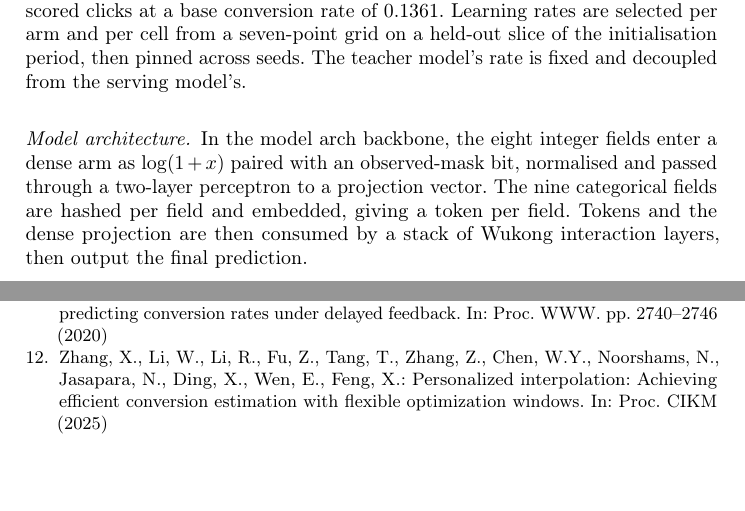
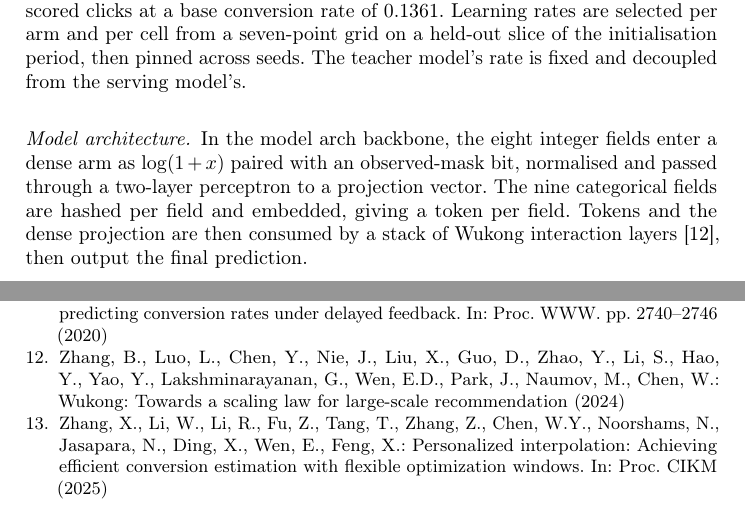
Before and after one commit to Oscarlight/eastblue-delay-attribution, a LaTeX paper (main.tex, which reads refs.bib, sections/03-experiments.tex): two parts of pages 3 and 7 of 7, joined at a grey line, cut so that both start at the same text, the shorter picture padded with empty space. Compiled offline with pdfLaTeX.

Commit message:
Cite the Wukong paper; fix a bib comment that swallowed an entry
Added zhang2024wukong, verified against the PDF supplied in-project:
author list, title and Meta affiliation read off the front matter of
arXiv 2403.02545v1, 4 Mar 2024. The preprint states no venue, so the
entry claims none rather than asserting ICML from memory. The TODO in
Sect. 3.1 is replaced by the citation.

Separately, BibTeX was reporting an error I had not noticed. A prose note
in refs.bib ended '... switch to @inproceedings; do not assume the venue'
and BibTeX scans for @ even inside a % line, so that opened a bogus entry
and skipped everything up to the next real @ -- which was
xu2019privileged. That entry was being dropped silently. It is currently
uncited so nothing was missing from the rendered list, but it would have
vanished without warning the moment it was cited. Reworded so the @ is
gone; BibTeX now reports no errors.

13 cited entries, 80/80 claims, 0 overfull.

```diff
--- a/refs.bib
+++ b/refs.bib
@@ -230,0 +240,2 @@
+  title         = {{Wukong}: Towards a Scaling Law for Large-Scale Recommendation},
+  year          = {2024},
--- a/sections/03-experiments.tex
+++ b/sections/03-experiments.tex
@@ -20,10 +20,8 @@ the serving model's.
 arm as $\log(1+x)$ paired with an observed-mask bit, normalised and passed through a two-layer
 perceptron to a projection vector. The nine categorical fields are hashed per field and
 embedded, giving a token per field. Tokens and the dense projection
-% TODO before submission: cite the Wukong paper here. It is not yet in refs.bib and the
-% authoring host has no network, so the layer is named without a citation for now, consistent
-% with how Sect. 2 names the screened methods.
-are then consumed by a stack of Wukong interaction layers, then output the final prediction.
+are then consumed by a stack of Wukong interaction layers~\cite{zhang2024wukong}, then output
+the final prediction.
 % , each of which
 % takes a token set and returns a token set of the same width so layers compose, combining a
 % factorisation-machine block for explicit pairwise interaction with a linear compression block
```
Also changed, not shown: main.pdf, refs.bib (17 more changed lines).
